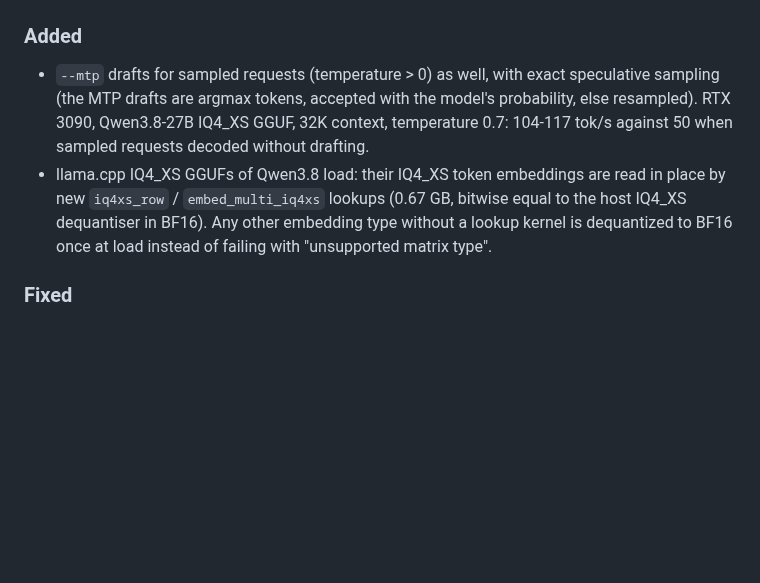
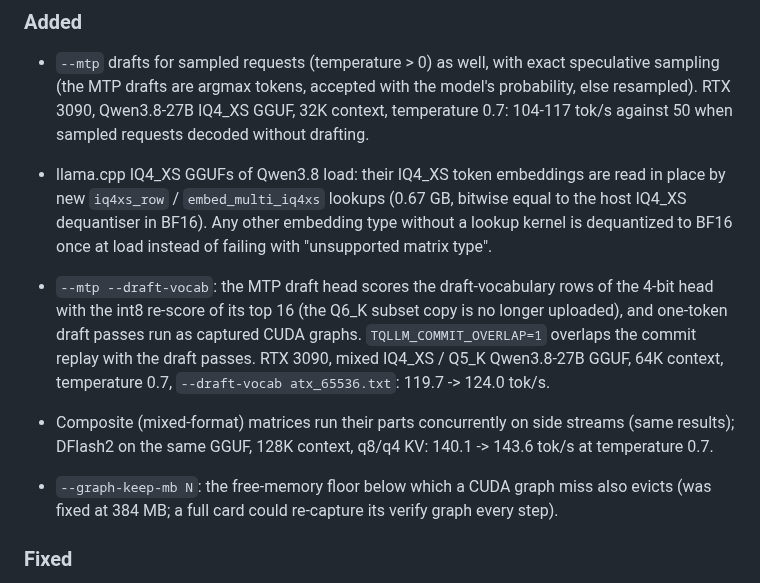
Before and after one commit to turbo-tan/tqllm, a Markdown page: CHANGELOG.md, the part around the change. Rendered like a GitHub page; blank space fills up the shorter version.

Commit message:
docs: changelog for the --mtp drafting speedups, composite concurrency and --graph-keep-mb

```diff
--- a/CHANGELOG.md
+++ b/CHANGELOG.md
@@ -12,6 +12,15 @@ x86-64 RTX 30 / 40 / 50 and arm64 GB10 / DGX Spark). `latest` is the newest rele
 - llama.cpp IQ4_XS GGUFs of Qwen3.8 load: their IQ4_XS token embeddings are read in place by new `iq4xs_row` /
   `embed_multi_iq4xs` lookups (0.67 GB, bitwise equal to the host IQ4_XS dequantiser in BF16). Any other embedding type
   without a lookup kernel is dequantized to BF16 once at load instead of failing with "unsupported matrix type".
+
+- `--mtp --draft-vocab`: the MTP draft head scores the draft-vocabulary rows of the 4-bit head with the int8 re-score of
+  its top 16 (the Q6_K subset copy is no longer uploaded), and one-token draft passes run as captured CUDA graphs.
+  `TQLLM_COMMIT_OVERLAP=1` overlaps the commit replay with the draft passes. RTX 3090, mixed IQ4_XS / Q5_K Qwen3.8-27B
+  GGUF, 64K context, temperature 0.7, `--draft-vocab atx_65536.txt`: 119.7 -> 124.0 tok/s.
+- Composite (mixed-format) matrices run their parts concurrently on side streams (same results); DFlash2 on the same
+  GGUF, 128K context, q8/q4 KV: 140.1 -> 143.6 tok/s at temperature 0.7.
+- `--graph-keep-mb N`: the free-memory floor below which a CUDA graph miss also evicts (was fixed at 384 MB; a full card
+  could re-capture its verify graph every step).
 
 ### Fixed
 - With a Jinja chat template, `--reasoning-effort` never reached the template, so every request that set no effort ran
```
